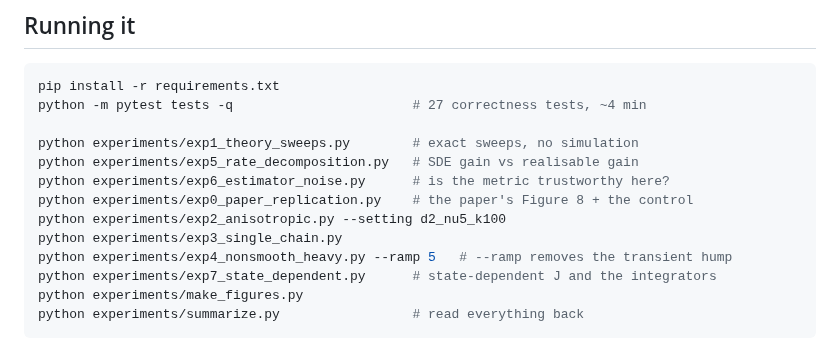
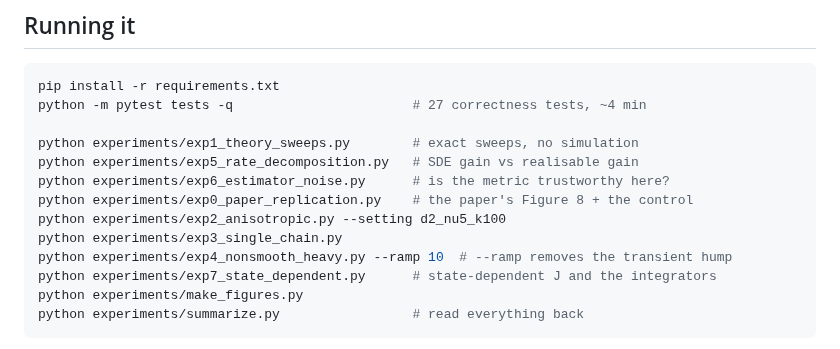
Before and after one commit to pervezali1/Accelerating-Non-Differentiable-sampling, a Markdown page: README.md, the part around the change. Drawn GitHub-style.

```diff
--- a/README.md
+++ b/README.md
@@ -225,7 +225,7 @@ python experiments/exp6_estimator_noise.py      # is the metric trustworthy here
 python experiments/exp0_paper_replication.py    # the paper's Figure 8 + the control
 python experiments/exp2_anisotropic.py --setting d2_nu5_k100
 python experiments/exp3_single_chain.py
-python experiments/exp4_nonsmooth_heavy.py --ramp 5   # --ramp removes the transient hump
+python experiments/exp4_nonsmooth_heavy.py --ramp 10  # --ramp removes the transient hump
 python experiments/exp7_state_dependent.py      # state-dependent J and the integrators
 python experiments/make_figures.py
 python experiments/summarize.py                 # read everything back
```
Also changed, not shown: results/RESULTS.md (+34 -16 lines), results/figures/fig7_exp4_nonsmooth_d2_k100_dark.png, results/figures/fig7_exp4_nonsmooth_d2_k100_light.png, 9 other files.
